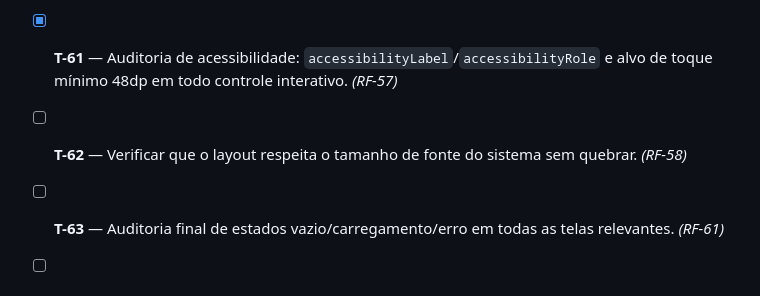
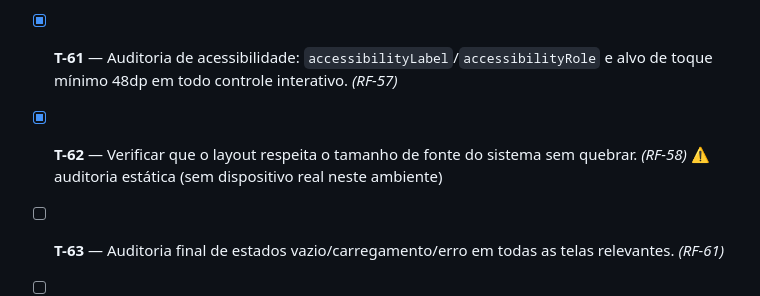
Before and after one commit to BryanWalace/CalculadoraMarket, a Markdown page: docs/tasks.md, the part around the change. Rendered like a GitHub page.

Commit message:
docs: auditar respeito ao tamanho de fonte do sistema (T-62)
Auditoria estática (sem dispositivo real neste ambiente, como outras
tarefas de câmera/OCR): nenhum allowFontScaling={false} ou
maxFontSizeMultiplier em todo o código, nenhum Text.defaultProps
sobrescrevendo isso globalmente, e nenhum container com altura fixa
em volta de texto (só ícones/imagens como o FAB e o obturador da
câmera têm width/height fixos) — todo layout usa minHeight/flexbox,
crescendo com a fonte do sistema em vez de cortar texto.

Closes T-62 (RF-58).

Co-Authored-By: Claude Sonnet 5 <noreply@anthropic.com>

```diff
--- a/docs/tasks.md
+++ b/docs/tasks.md
@@ -85,7 +85,7 @@ Organizado pela "Ordem de entrega" do pedido original: 5 etapas, cada uma entreg
 - [x] **T-59** — Revisão completa de tema escuro em todas as telas (além da base do T-06). _(RF-60)_
 - [x] **T-60** — Tela de "Privacidade" explicando que nenhum dado sai do aparelho. _(RF-53)_
 - [x] **T-61** — Auditoria de acessibilidade: `accessibilityLabel`/`accessibilityRole` e alvo de toque mínimo 48dp em todo controle interativo. _(RF-57)_
-- [ ] **T-62** — Verificar que o layout respeita o tamanho de fonte do sistema sem quebrar. _(RF-58)_
+- [x] **T-62** — Verificar que o layout respeita o tamanho de fonte do sistema sem quebrar. _(RF-58)_ ⚠️ auditoria estática (sem dispositivo real neste ambiente)
 - [ ] **T-63** — Auditoria final de estados vazio/carregamento/erro em todas as telas relevantes. _(RF-61)_
 - [ ] **T-64** — Rodar `npm audit`, revisar dependências, confirmar zero chamada de rede no código.
 - [ ] **T-65** — Escrever `README.md`: como rodar, como gerar build Android, permissões usadas.
```
